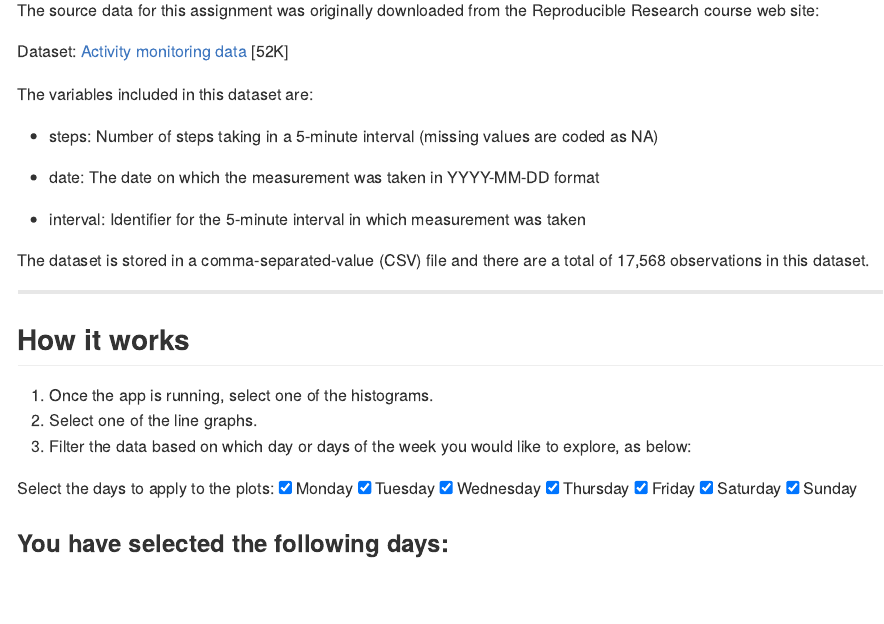
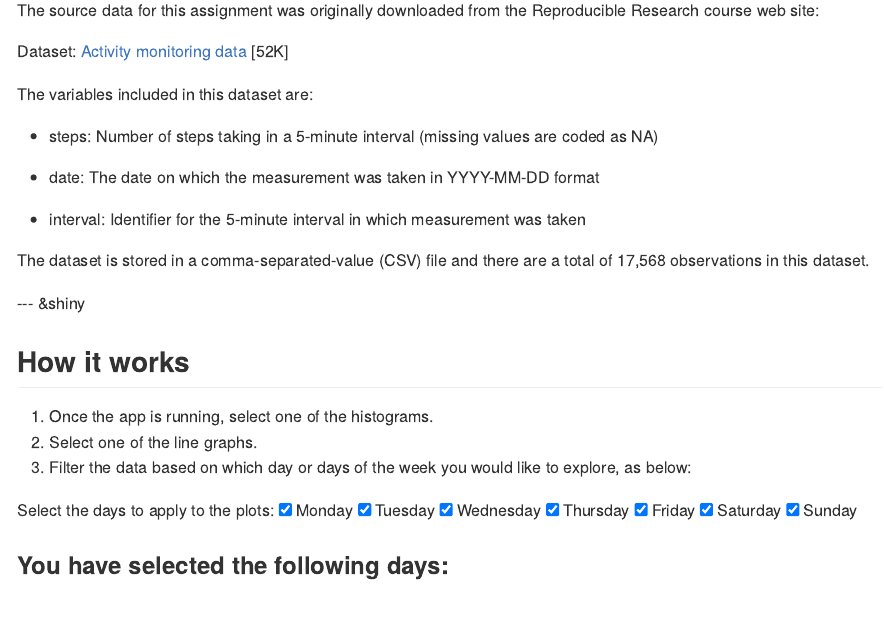
Before and after one commit to jack-brown/DDPCourseProject, an R Markdown document (index.Rmd): the page in a window 1100 px wide, from 320 px down. The pictures show the output file index.md that the author committed with the source, drawn offline in the style of GitHub.

Commit message:
publishing deck

```diff
--- a/index.Rmd
+++ b/index.Rmd
@@ -39,7 +39,7 @@ The variables included in this dataset are:
 The dataset is stored in a comma-separated-value (CSV) file and there are a total of 17,568 observations in this dataset.
 
 
----
+--- &shiny
 
 ## How it works
 
```
Also changed, not shown: index.html, index.md.
